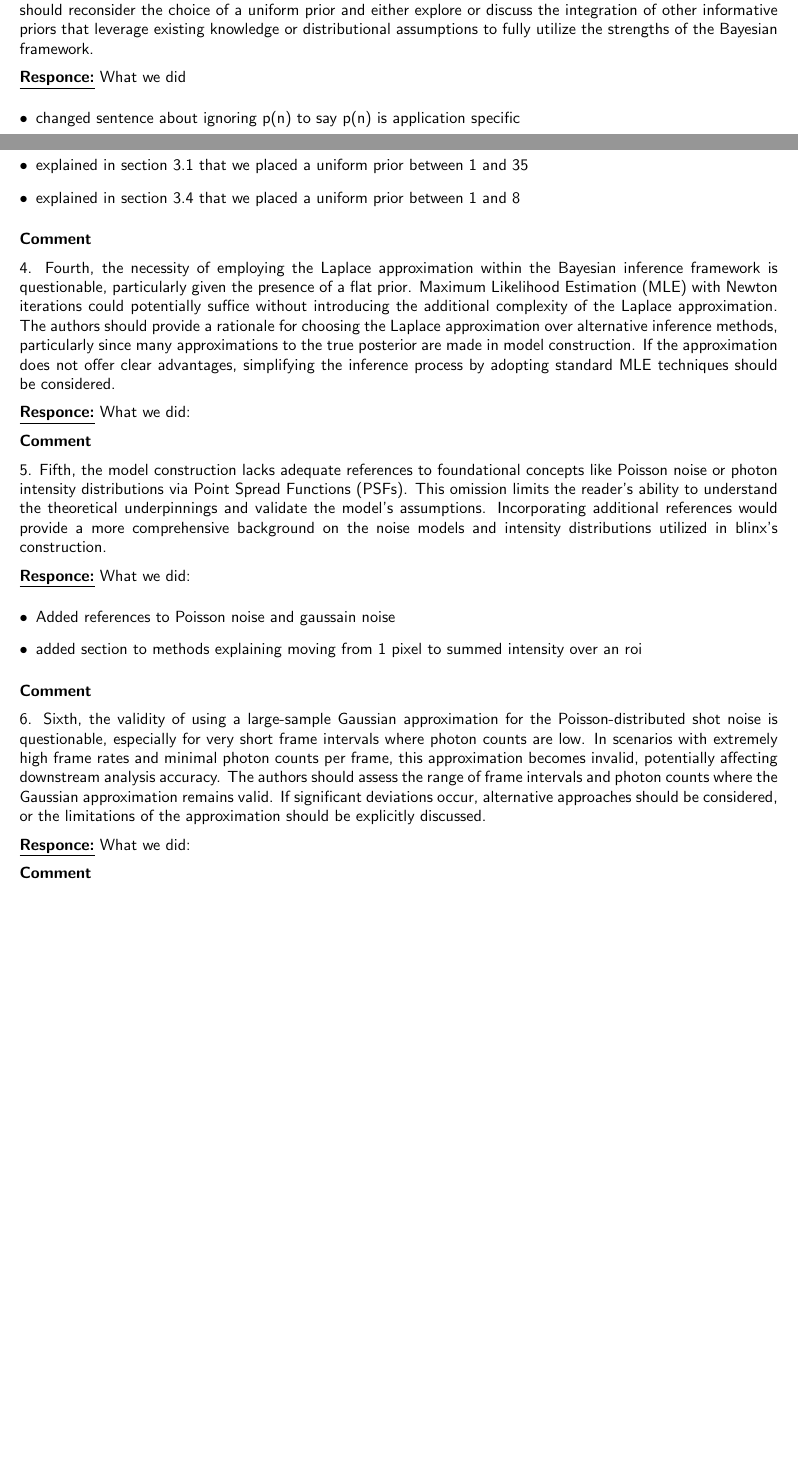
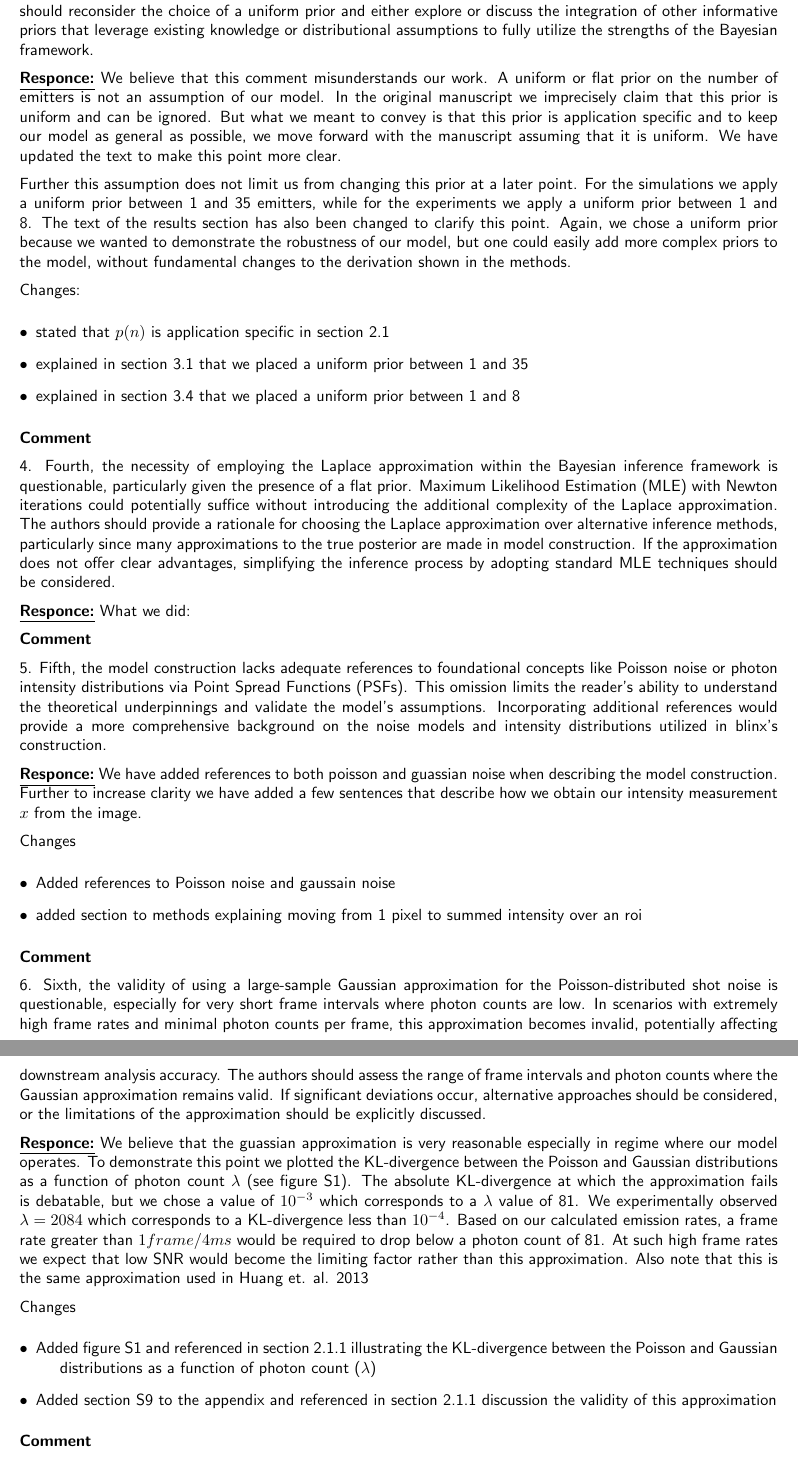
Before and after one commit to funkelab/blinx_paper, a LaTeX document (revision/responce.tex): two parts of pages 1 and 2 of 4 before the commit and two parts of pages 2 and 3 of 5 after it, joined at a grey line, cut so that both start at the same text, the shorter picture padded with empty space. Compiled offline with pdfLaTeX.

Commit message:
next round of revisions

```diff
--- a/revision/responce.tex
+++ b/revision/responce.tex
@@ -83,9 +93,21 @@ the integration of other informative priors that leverage existing knowledge or
 assumptions to fully utilize the strengths of the Bayesian framework.
 
 \underline{\textbf{Responce:}}
-What we did
+We believe that this comment misunderstands our work. A uniform or flat prior on the number of emitters is
+not an assumption of our model. In the original manuscript we imprecisely claim that this prior is uniform and
+can be ignored. But what we meant to convey is that this prior is application specific and to keep our model as
+general as possible, we move forward with the manuscript assuming that it is uniform. We have updated the text to make
+this point more clear.
+
+Further this assumption does not limit us from changing this prior at a later point. For the simulations
+we apply a uniform prior between 1 and 35 emitters, while for the experiments we apply a uniform prior between 1 and 8.
+The text of the results section has also been changed to clarify this point.
+Again, we chose a uniform prior because we wanted to demonstrate the robustness of our model, but one could easily
+add more complex priors to the model, without fundamental changes to the derivation shown in the methods.
+
+Changes:
 \begin{description}
-    \item[$\bullet$] changed sentence about ignoring p(n) to say p(n) is application specific
+    \item[$\bullet$] stated that $p(n)$ is application specific in section 2.1
     \item[$\bullet$] explained in section 3.1 that we placed a uniform prior between 1 and 35
     \item[$\bullet$] explained in section 3.4 that we placed a uniform prior between 1 and 8
 \end{description}
@@ -116,7 +138,11 @@ and validate the model's assumptions. Incorporating additional references would
 more comprehensive background on the noise models and intensity distributions utilized in blinx's construction.
 
 \underline{\textbf{Responce:}}
-What we did:
+We have added references to both poisson and guassian noise when describing the model construction. Further to
+increase clarity we have added a few sentences that describe how we obtain our intensity measurement $x$ from
+the image.
+
+Changes
 \begin{description}
     \item[$\bullet$] Added references to Poisson noise and gaussain noise
     \item[$\bullet$] added section to methods explaining moving from 1 pixel to summed intensity over an roi
@@ -135,7 +161,23 @@ If significant deviations occur, alternative approaches should be considered, or
 limitations of the approximation should be explicitly discussed.
 
 \underline{\textbf{Responce:}}
-What we did:
+We believe that the guassian approximation is very reasonable especially in regime where our model operates.
+To demonstrate this point we plotted the KL-divergence between the Poisson and Gaussian distributions
+as a function of photon count $\lambda$ (see figure S1). The absolute KL-divergence at which the approximation fails
+is debatable, but we chose a value of $10^{-3}$ which corresponds to a $\lambda$ value of 81. We experimentally
+observed $\lambda=2084$ which corresponds to a KL-divergence less than $10^{-4}$.
+%
+Based on our calculated emission rates, a frame rate greater than $1 frame / 4 ms$ would be required to drop below
+a photon count of 81. At such high frame rates we expect that low SNR would become the limiting factor rather
+than this approximation. Also note that this is the same approximation used in Huang et. al. 2013
+
+Changes
+\begin{description}
+    \item[$\bullet$] Added figure S1 and referenced in section 2.1.1 illustrating the KL-divergence between
+    the Poisson and Gaussian distributions as a function of photon count ($\lambda$)
+    \item[$\bullet$] Added section S9 to the appendix and referenced in section 2.1.1 discussion the validity of this
+    approximation
+\end{description}
 
 % Comment 7
 \textbf{Comment}
```
Also changed, not shown: sections/01_introduction.tex (+3 -1 lines), sections/02_method.tex (+1 -4 lines), revision/responce.tex (38 more changed lines).
